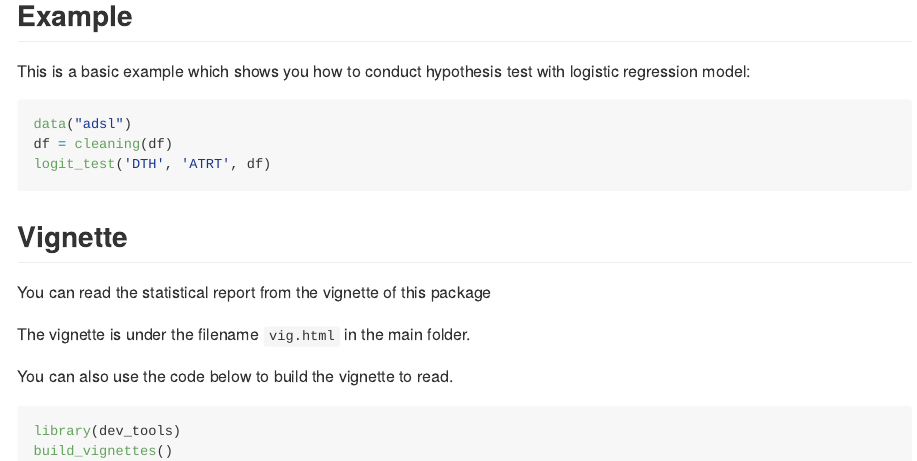
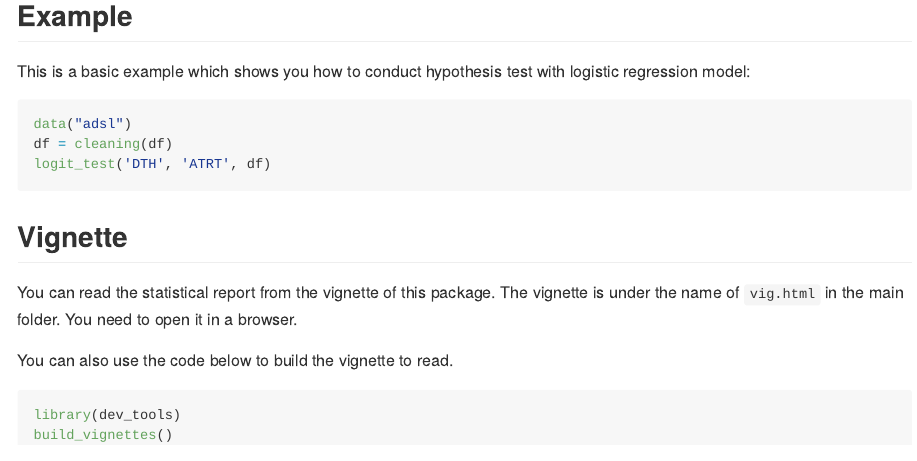
Before and after one commit to tylerzhang77/bis620.2022.final, an R Markdown document (README.Rmd): the page in a window 1100 px wide, from 390 px down. The pictures show the output file README.md that the author committed with the source, drawn offline in the style of GitHub.

Commit message:
change readme

```diff
--- a/README.Rmd
+++ b/README.Rmd
@@ -35,9 +35,7 @@ logit_test('DTH', 'ATRT', df)
 
 ## Vignette
 
-You can read the statistical report from the vignette of this package
-
-The vignette is under the filename `vig.html` in the main folder.
+You can read the statistical report from the vignette of this package. The vignette is under the name of `vig.html` in the main folder. You need to open it in a browser.
 
 You can also use the code below to build the vignette to read.
 
```
Also changed, not shown: README.md.
